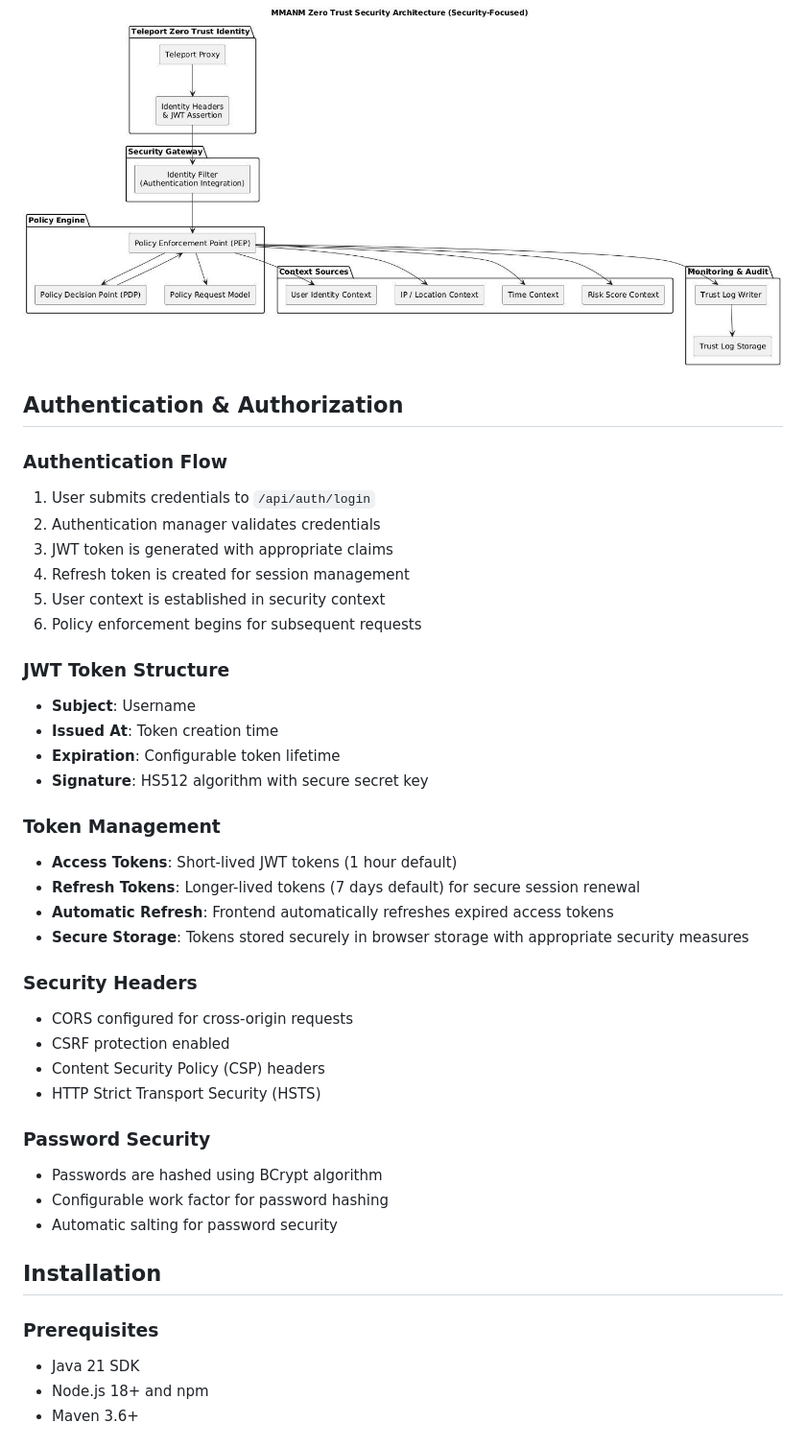
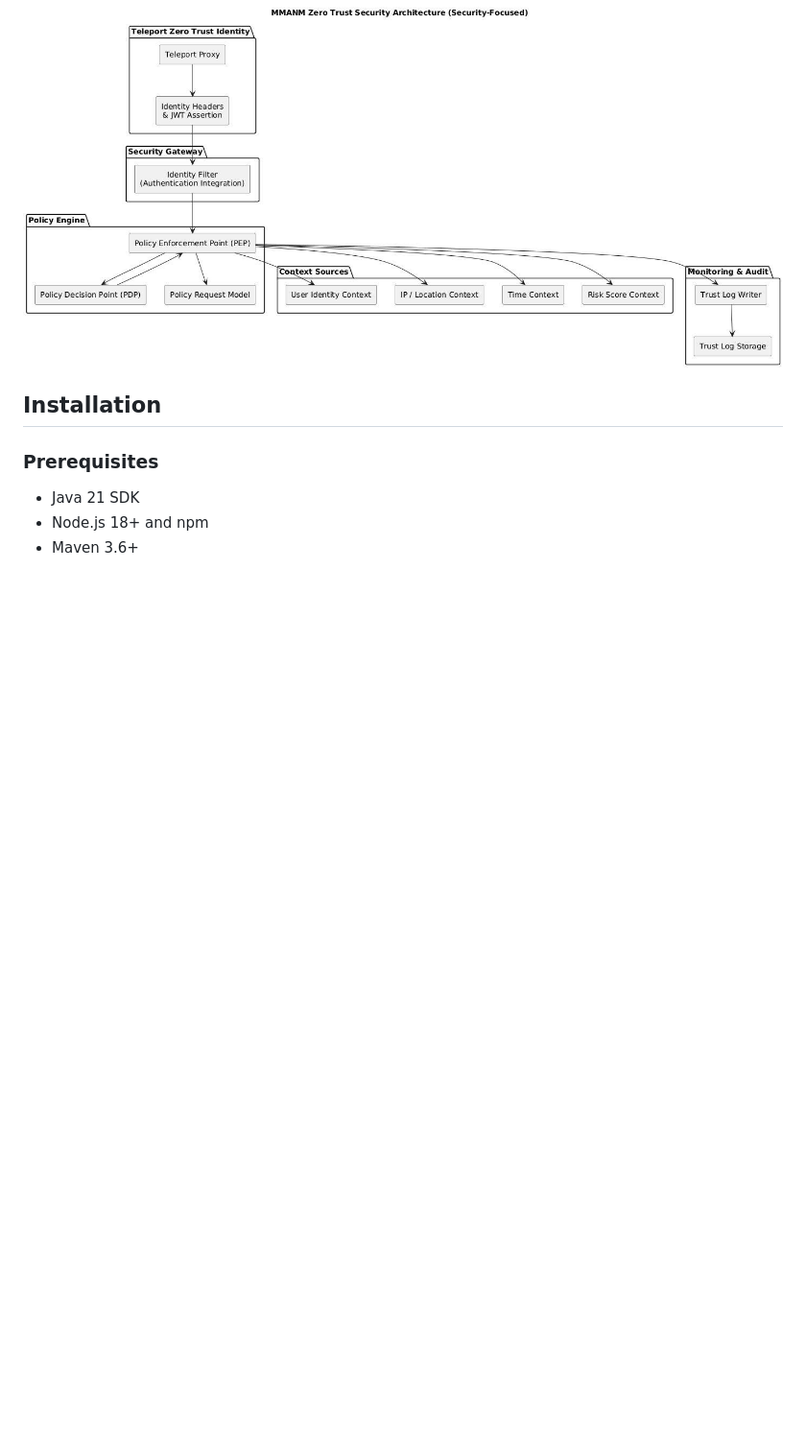
Before and after one commit to thaihoaho/MMANM, a Markdown page: README.md, the part around one of its changes. Shown at 96% size. GitHub-like rendering; blank space fills up the shorter version.

```diff
--- a/README.md
+++ b/README.md
@@ -219,40 +219,6 @@ This modular approach allows the system to handle both traditional authenticatio
 
 ![Interaction Diagram](Images/interaction.jpg)
 
-## Authentication & Authorization
-
-### Authentication Flow
-
-1. User submits credentials to `/api/auth/login`
-2. Authentication manager validates credentials
-3. JWT token is generated with appropriate claims
-4. Refresh token is created for session management
-5. User context is established in security context
-6. Policy enforcement begins for subsequent requests
-
-### JWT Token Structure
-- **Subject**: Username
-- **Issued At**: Token creation time
-- **Expiration**: Configurable token lifetime
-- **Signature**: HS512 algorithm with secure secret key
-
-### Token Management
-- **Access Tokens**: Short-lived JWT tokens (1 hour default)
-- **Refresh Tokens**: Longer-lived tokens (7 days default) for secure session renewal
-- **Automatic Refresh**: Frontend automatically refreshes expired access tokens
-- **Secure Storage**: Tokens stored securely in browser storage with appropriate security measures
-
-### Security Headers
-- CORS configured for cross-origin requests
-- CSRF protection enabled
-- Content Security Policy (CSP) headers
-- HTTP Strict Transport Security (HSTS)
-
-### Password Security
-- Passwords are hashed using BCrypt algorithm
-- Configurable work factor for password hashing
-- Automatic salting for password security
-
 ## Installation
 
 ### Prerequisites
```
Also changed, not shown: other parts of README.md (+3 -61 lines).
